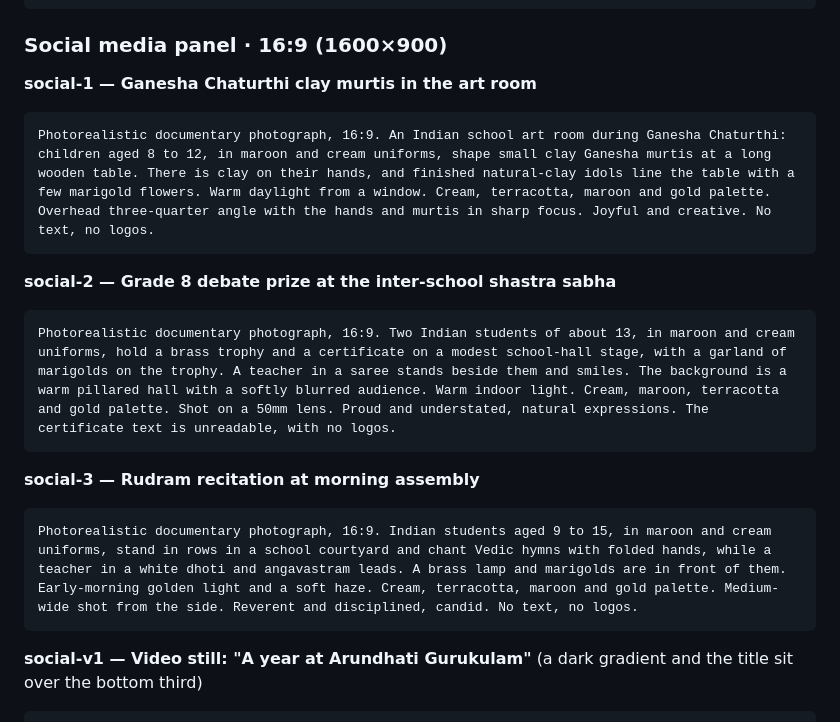
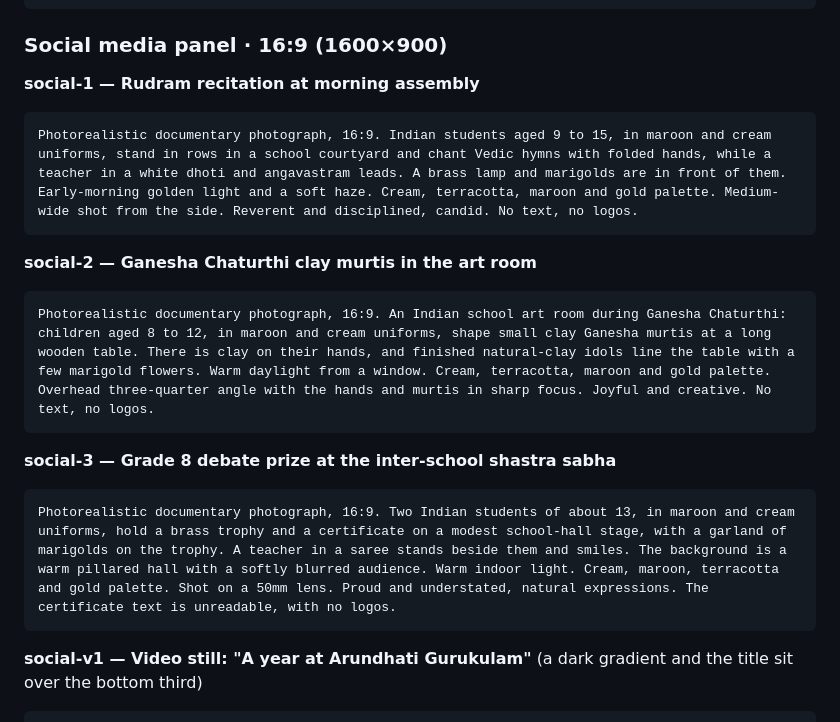
Before and after one commit to SANTOSHKAMAL1/Arundhati-Gurukulam, a Markdown page: PHOTO_PROMPTS.md, the part around the change. GitHub-like rendering.

Commit message:
Fix social post slot names in photo prompts to match the page order
Co-Authored-By: Claude Opus 5.5 <noreply@anthropic.com>
Claude-Session: https://claude.ai/code/session_013xJA7159awXcqGosuSabNh

````diff
--- a/PHOTO_PROMPTS.md
+++ b/PHOTO_PROMPTS.md
@@ -78,19 +78,19 @@ Photorealistic documentary photograph, 16:10. An evening Sanskrit recitation on
 
 ### Social media panel · **16:9** (1600×900)
 
-**social-1 — Ganesha Chaturthi clay murtis in the art room**
+**social-1 — Rudram recitation at morning assembly**
+```
+Photorealistic documentary photograph, 16:9. Indian students aged 9 to 15, in maroon and cream uniforms, stand in rows in a school courtyard and chant Vedic hymns with folded hands, while a teacher in a white dhoti and angavastram leads. A brass lamp and marigolds are in front of them. Early-morning golden light and a soft haze. Cream, terracotta, maroon and gold palette. Medium-wide shot from the side. Reverent and disciplined, candid. No text, no logos.
+```
+
+**social-2 — Ganesha Chaturthi clay murtis in the art room**
 ```
 Photorealistic documentary photograph, 16:9. An Indian school art room during Ganesha Chaturthi: children aged 8 to 12, in maroon and cream uniforms, shape small clay Ganesha murtis at a long wooden table. There is clay on their hands, and finished natural-clay idols line the table with a few marigold flowers. Warm daylight from a window. Cream, terracotta, maroon and gold palette. Overhead three-quarter angle with the hands and murtis in sharp focus. Joyful and creative. No text, no logos.
 ```
 
-**social-2 — Grade 8 debate prize at the inter-school shastra sabha**
+**social-3 — Grade 8 debate prize at the inter-school shastra sabha**
 ```
 Photorealistic documentary photograph, 16:9. Two Indian students of about 13, in maroon and cream uniforms, hold a brass trophy and a certificate on a modest school-hall stage, with a garland of marigolds on the trophy. A teacher in a saree stands beside them and smiles. The background is a warm pillared hall with a softly blurred audience. Warm indoor light. Cream, maroon, terracotta and gold palette. Shot on a 50mm lens. Proud and understated, natural expressions. The certificate text is unreadable, with no logos.
-```
-
-**social-3 — Rudram recitation at morning assembly**
-```
-Photorealistic documentary photograph, 16:9. Indian students aged 9 to 15, in maroon and cream uniforms, stand in rows in a school courtyard and chant Vedic hymns with folded hands, while a teacher in a white dhoti and angavastram leads. A brass lamp and marigolds are in front of them. Early-morning golden light and a soft haze. Cream, terracotta, maroon and gold palette. Medium-wide shot from the side. Reverent and disciplined, candid. No text, no logos.
 ```
 
 **social-v1 — Video still: "A year at Arundhati Gurukulam"** (a dark gradient and the title sit over the bottom third)
````
